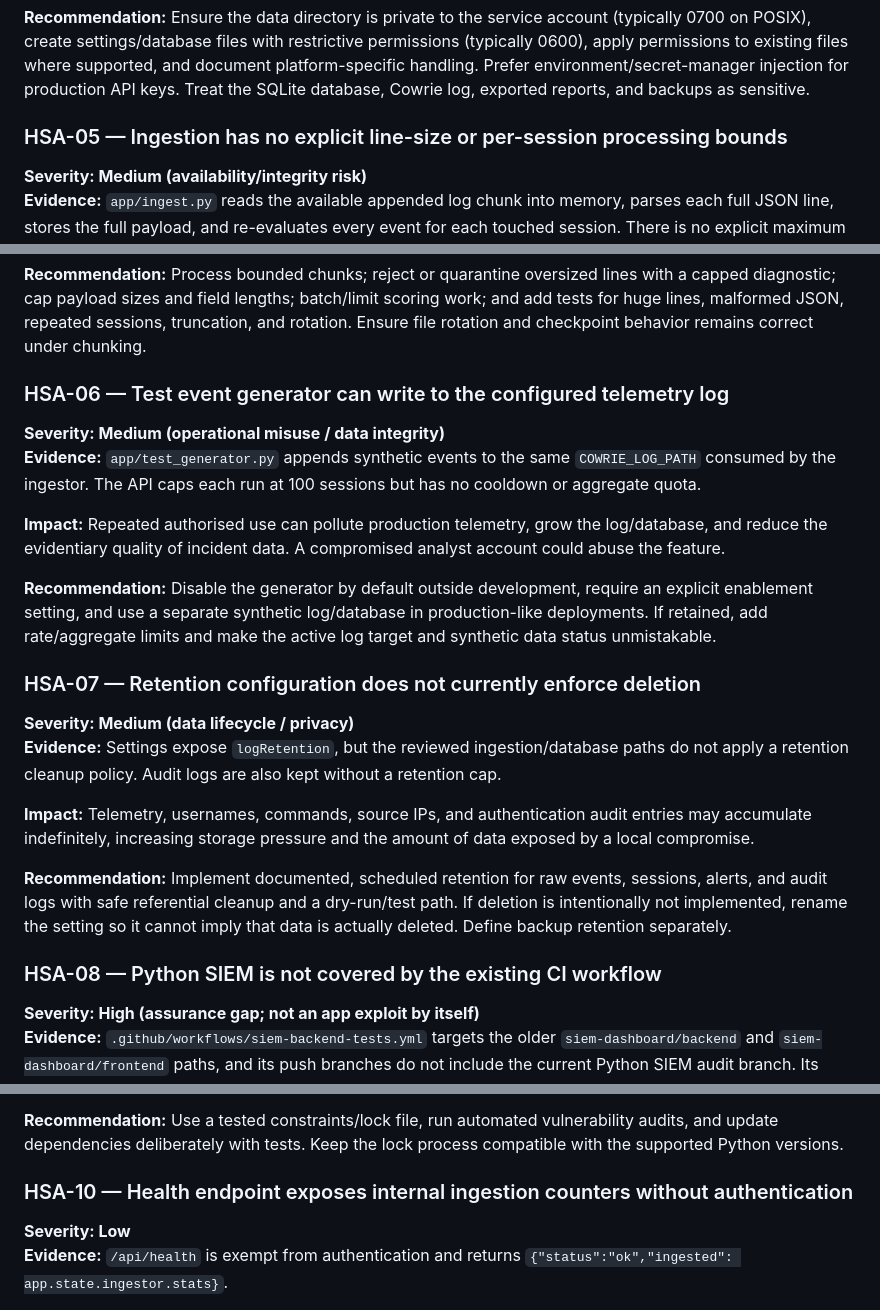
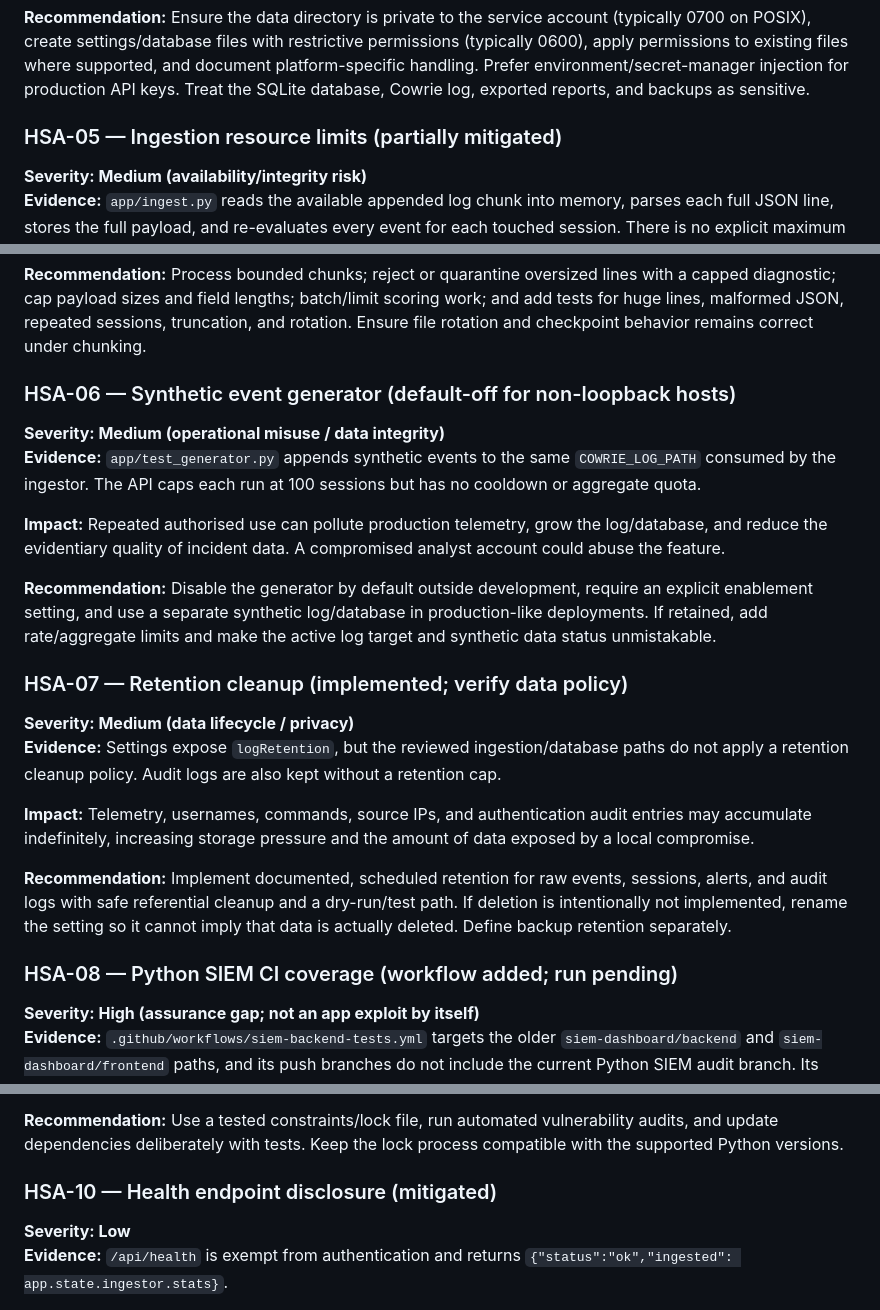
Before and after one commit to faizan-manazir/HyShield-A-Hybrid-AI-Driven-SSH-Honeypot-Framework-with-Dockerized-Command-Execution, a Markdown page: python-siem/docs/SECURITY_AUDIT.md, 3 parts joined by grey strips. Rendered like a GitHub page.

```diff
--- a/python-siem/docs/SECURITY_AUDIT.md
+++ b/python-siem/docs/SECURITY_AUDIT.md
@@ -44,7 +50,7 @@ The app has useful baseline controls: password hashing with scrypt, signed expir
 
 **Recommendation:** Ensure the data directory is private to the service account (typically 0700 on POSIX), create settings/database files with restrictive permissions (typically 0600), apply permissions to existing files where supported, and document platform-specific handling. Prefer environment/secret-manager injection for production API keys. Treat the SQLite database, Cowrie log, exported reports, and backups as sensitive.
 
-### HSA-05 — Ingestion has no explicit line-size or per-session processing bounds
+### HSA-05 — Ingestion resource limits (partially mitigated)
 **Severity: Medium (availability/integrity risk)**
 **Evidence:** `app/ingest.py` reads the available appended log chunk into memory, parses each full JSON line, stores the full payload, and re-evaluates every event for each touched session. There is no explicit maximum event size, per-poll byte budget, or session event cap.
 
@@ -52,7 +58,7 @@ The app has useful baseline controls: password hashing with scrypt, signed expir
 
 **Recommendation:** Process bounded chunks; reject or quarantine oversized lines with a capped diagnostic; cap payload sizes and field lengths; batch/limit scoring work; and add tests for huge lines, malformed JSON, repeated sessions, truncation, and rotation. Ensure file rotation and checkpoint behavior remains correct under chunking.
 
-### HSA-06 — Test event generator can write to the configured telemetry log
+### HSA-06 — Synthetic event generator (default-off for non-loopback hosts)
 **Severity: Medium (operational misuse / data integrity)**
 **Evidence:** `app/test_generator.py` appends synthetic events to the same `COWRIE_LOG_PATH` consumed by the ingestor. The API caps each run at 100 sessions but has no cooldown or aggregate quota.
 
@@ -60,7 +66,7 @@ The app has useful baseline controls: password hashing with scrypt, signed expir
 
 **Recommendation:** Disable the generator by default outside development, require an explicit enablement setting, and use a separate synthetic log/database in production-like deployments. If retained, add rate/aggregate limits and make the active log target and synthetic data status unmistakable.
 
-### HSA-07 — Retention configuration does not currently enforce deletion
+### HSA-07 — Retention cleanup (implemented; verify data policy)
 **Severity: Medium (data lifecycle / privacy)**
 **Evidence:** Settings expose `logRetention`, but the reviewed ingestion/database paths do not apply a retention cleanup policy. Audit logs are also kept without a retention cap.
 
@@ -68,7 +74,7 @@ The app has useful baseline controls: password hashing with scrypt, signed expir
 
 **Recommendation:** Implement documented, scheduled retention for raw events, sessions, alerts, and audit logs with safe referential cleanup and a dry-run/test path. If deletion is intentionally not implemented, rename the setting so it cannot imply that data is actually deleted. Define backup retention separately.
 
-### HSA-08 — Python SIEM is not covered by the existing CI workflow
+### HSA-08 — Python SIEM CI coverage (workflow added; run pending)
 **Severity: High (assurance gap; not an app exploit by itself)**
 **Evidence:** `.github/workflows/siem-backend-tests.yml` targets the older `siem-dashboard/backend` and `siem-dashboard/frontend` paths, and its push branches do not include the current Python SIEM audit branch. Its dependency audit runs npm audit for the older Node projects, not the Python requirements.
 
@@ -84,7 +90,7 @@ The app has useful baseline controls: password hashing with scrypt, signed expir
 
 **Recommendation:** Use a tested constraints/lock file, run automated vulnerability audits, and update dependencies deliberately with tests. Keep the lock process compatible with the supported Python versions.
 
-### HSA-10 — Health endpoint exposes internal ingestion counters without authentication
+### HSA-10 — Health endpoint disclosure (mitigated)
 **Severity: Low**
 **Evidence:** `/api/health` is exempt from authentication and returns `{"status":"ok","ingested": app.state.ingestor.stats}`.
 
```
Also changed, not shown: other parts of python-siem/docs/SECURITY_AUDIT.md (+12 -6 lines).
